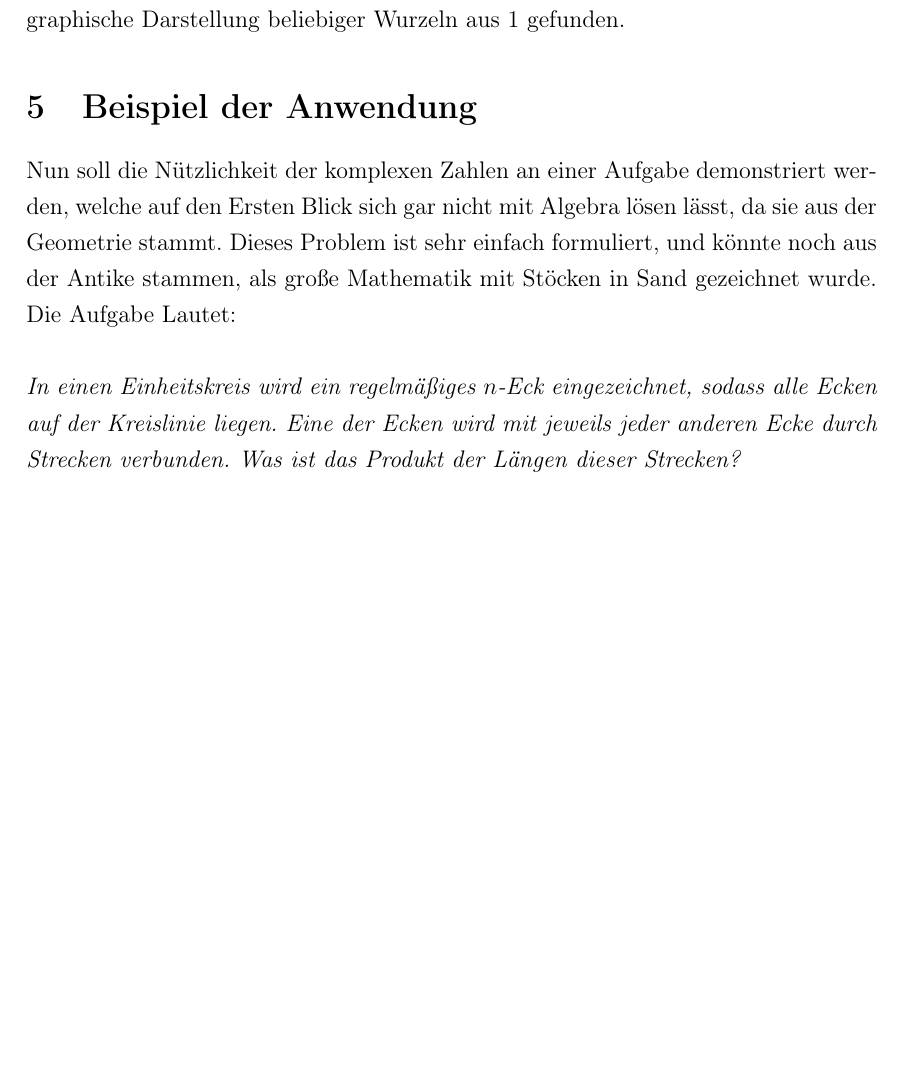
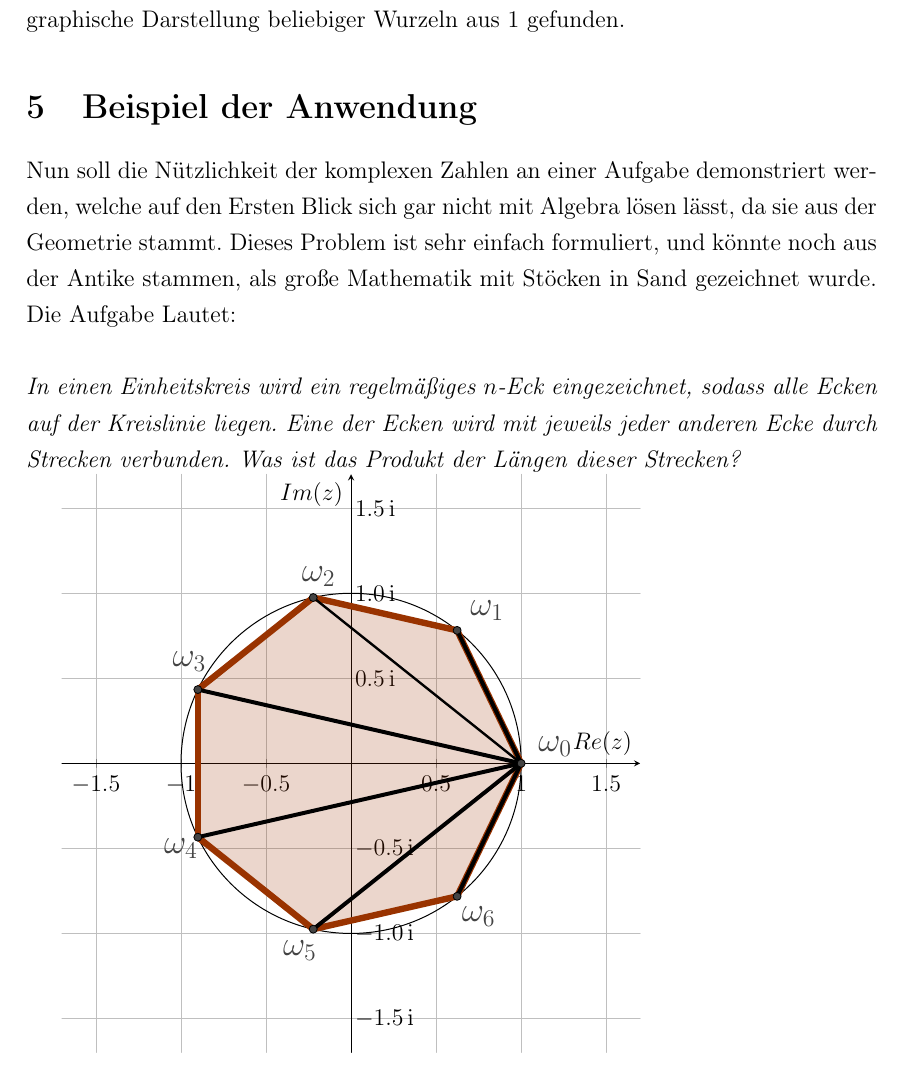
Before and after one commit to jcazacov/Seminararbeit_2020, a LaTeX document (Seminararbeit.tex): part of page 10 of 13, cut so that both start at the same text, the shorter picture padded with empty space. Compiled offline with pdfLaTeX.

Commit message:
Geogebra Experiment

```diff
--- a/Seminararbeit.tex
+++ b/Seminararbeit.tex
@@ -59,10 +59,11 @@
 \usepackage{csquotes} % Weiteres Werkzeug für Verweise
 
 
-\usepackage{pgfplots}	%GeoGebra
+\usepackage{pgfplots} %Geogebra
 \pgfplotsset{compat=1.15}
 \usepackage{mathrsfs}
 \usetikzlibrary{arrows}
+\usepackage{siunitx}
 
 
 
@@ -321,8 +322,70 @@ Nun soll die Nützlichkeit der komplexen Zahlen an einer Aufgabe demonstriert we
 
 \noindent \textit{In einen Einheitskreis wird ein regelmäßiges $n$-Eck eingezeichnet, sodass alle Ecken auf der Kreislinie liegen.
 Eine der Ecken wird mit jeweils jeder anderen Ecke durch Strecken verbunden.
-Was ist das Produkt der Längen dieser Strecken?
-}\\
+Was ist das Produkt der Längen dieser Strecken?}
+
+
+
+\definecolor{zzttqq}{rgb}{0.6,0.2,0}
+\definecolor{uuuuuu}{rgb}{0.26666666666666666,0.26666666666666666,0.26666666666666666}
+\begin{tikzpicture}[line cap=round,line join=round,>=triangle 45,x=1cm,y=1cm]
+	\begin{axis}[
+		x=1cm,y=1cm,
+		axis lines=middle,
+		ymajorgrids=true,
+		xmajorgrids=true,
+		scale=3,
+		xmin=-1.7,
+		xmax=1.7,
+		ymin=-1.7,
+		ymax=1.7,
+		xlabel={$Re(z)$},
+		ylabel={$Im(z)$},
+		xtick={-2,-1.5,...,2},
+		ytick={-2,-1.5,...,2},
+		ytick pos=right,
+		yticklabel={\SI[round-mode=places, round-precision=1]{\tick}{i}}
+		]
+		\clip(-2.038767629087051,-1.7478947202599961) rectangle (1.7928535328621873,1.7464358464472318);
+		\fill[line width=3.2pt,color=zzttqq,fill=zzttqq,fill opacity=0.2] (1,0) -- (0.6234898018587336,0.7818314824680298) -- (-0.2225209339563141,0.9749279121818236) -- (-0.9009688679024188,0.4338837391175584) -- (-0.9009688679024189,-0.43388373911755773) -- (-0.22252093395631456,-0.9749279121818234) -- (0.6234898018587333,-0.7818314824680298) -- cycle;
+		\draw [line width=0.5pt] (0,0) circle (3cm);
+		\draw [line width=3.2pt,color=zzttqq] (1,0)-- (0.6234898018587336,0.7818314824680298);
+		\draw [line width=3.2pt,color=zzttqq] (0.6234898018587336,0.7818314824680298)-- (-0.2225209339563141,0.9749279121818236);
+		\draw [line width=3.2pt,color=zzttqq] (-0.2225209339563141,0.9749279121818236)-- (-0.9009688679024188,0.4338837391175584);
+		\draw [line width=3.2pt,color=zzttqq] (-0.9009688679024188,0.4338837391175584)-- (-0.9009688679024189,-0.43388373911755773);
+		\draw [line width=3.2pt,color=zzttqq] (-0.9009688679024189,-0.43388373911755773)-- (-0.22252093395631456,-0.9749279121818234);
+		\draw [line width=3.2pt,color=zzttqq] (-0.22252093395631456,-0.9749279121818234)-- (0.6234898018587333,-0.7818314824680298);
+		\draw [line width=3.2pt,color=zzttqq] (0.6234898018587333,-0.7818314824680298)-- (1,0);
+		\draw [line width=2pt] (1,0)-- (0.6234898018587336,0.7818314824680298);
+		\draw [line width=1.2pt] (1,0)-- (-0.2225209339563141,0.9749279121818236);
+		\draw [line width=2pt] (1,0)-- (-0.9009688679024188,0.4338837391175584);
+		\draw [line width=2pt] (1,0)-- (-0.9009688679024189,-0.43388373911755773);
+		\draw [line width=2pt] (1,0)-- (-0.22252093395631456,-0.9749279121818234);
+		\draw [line width=2pt] (1,0)-- (0.6234898018587333,-0.7818314824680298);
+		\begin{scriptsize}
+			\draw [fill=uuuuuu] (1,0) circle (2pt);
+			\draw[color=uuuuuu] (1.2,0.10) node {\Large $\omega_0$};
+			\draw [fill=uuuuuu] (0.6234898018587336,0.7818314824680298) circle (2pt);
+			\draw[color=uuuuuu] (0.8,0.9) node {\Large $\omega_1$};
+			\draw [fill=uuuuuu] (-0.2225209339563141,0.9749279121818236) circle (2pt);
+			\draw[color=uuuuuu] (-0.19041516716083384,1.1) node {\Large $\omega_2$};
+			\draw [fill=uuuuuu] (-0.9009688679024188,0.4338837391175584) circle (2pt);
+			\draw[color=uuuuuu] (-0.95,0.5962749166719764) node {\Large $\omega_3$};
+			\draw [fill=uuuuuu] (-0.9009688679024189,-0.43388373911755773) circle (2pt);
+			\draw[color=uuuuuu] (-1,-0.5) node {\Large $\omega_4$};
+			\draw [fill=uuuuuu] (-0.22252093395631456,-0.9749279121818234) circle (2pt);
+			\draw[color=uuuuuu] (-0.3,-1.1) node {\Large $\omega_5$};
+			\draw [fill=uuuuuu] (0.6234898018587333,-0.7818314824680298) circle (2pt);
+			\draw[color=uuuuuu] (0.75,-0.9) node {\Large $\omega_6$};
+		\end{scriptsize}
+	\end{axis}
+\end{tikzpicture}
+
+
+
+
+
+
 
 Aus dem Abschnitt (4...) kennen wir Kreisteilungsgleichungen. Diese benötigt man zum Lösen der Aufgabe. Zuallererst jedoch muss die komplexe Zahlenebene festgelegt werden.
 
```
